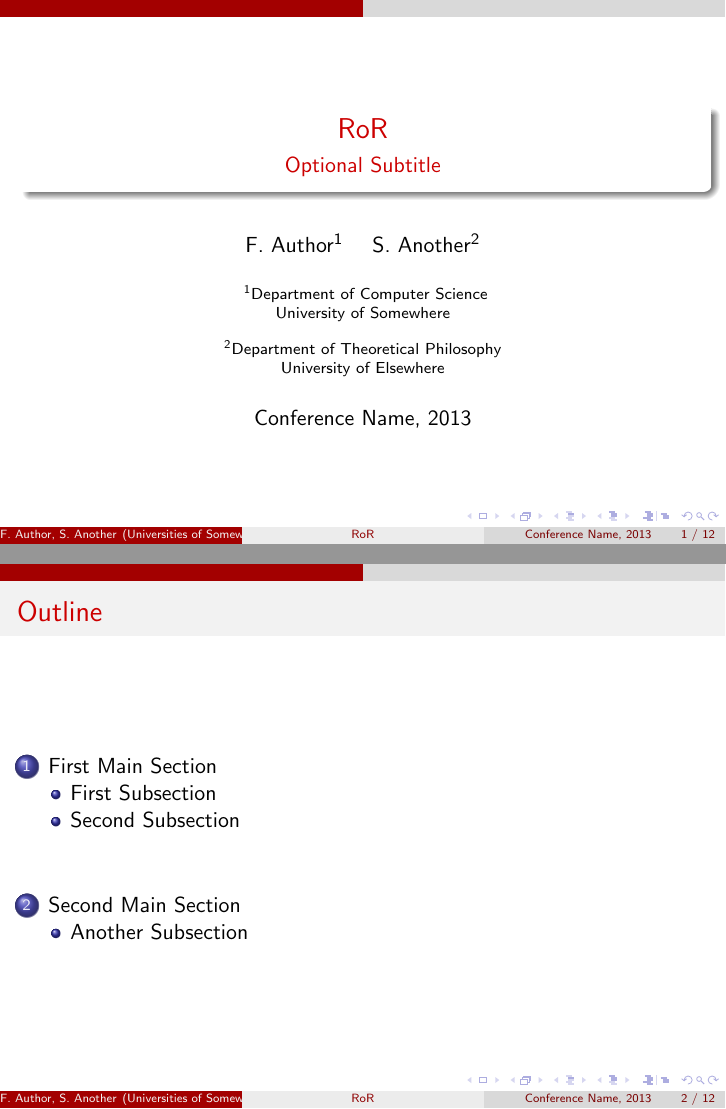
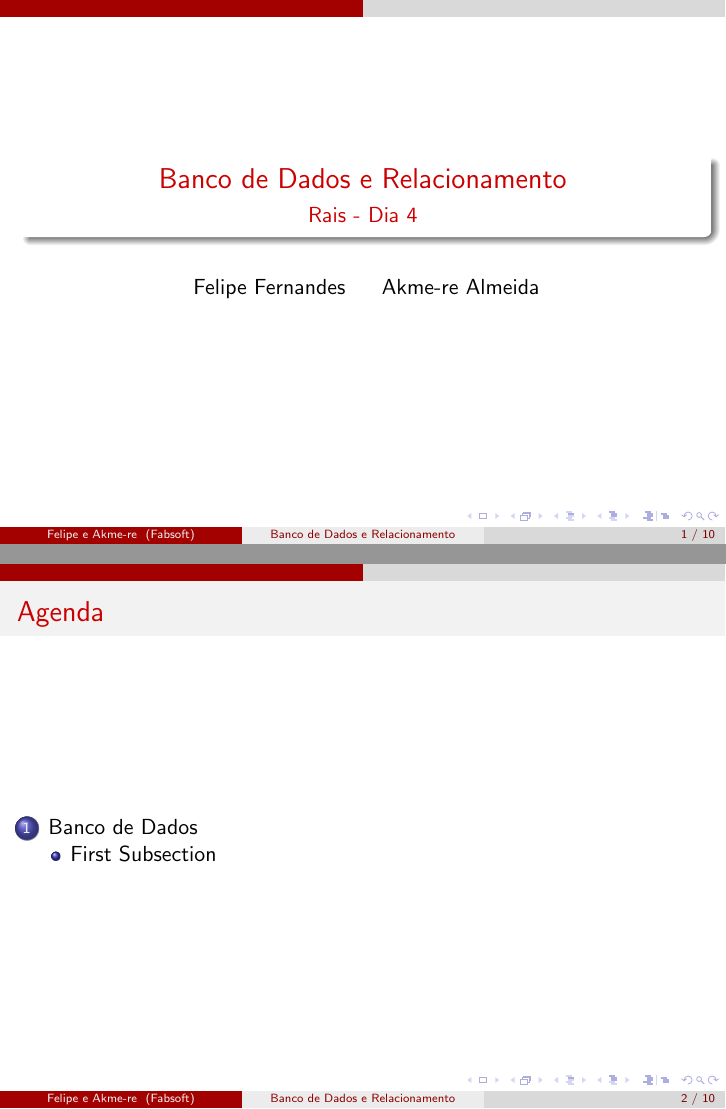
Before and after one commit to felipegithub/Dia-4, LaTeX slides (Relacionamentos.tex): pages 1 and 2 of 17 before the commit and pages 1 and 2 of 10 after it, joined at a grey line. The pictures show the PDF file Relacionamentos.pdf that the author committed with the source.

Commit message:
Atualização de Conteudo

```diff
--- a/Relacionamentos.tex
+++ b/Relacionamentos.tex
@@ -28 +9,2 @@
 \usetheme{CambridgeUS}
+\clearpage
@@ -48,3 +11,3 @@
 
-\title{RoR}
+\title{Banco de Dados e Relacionamento}
 
@@ -53,23 +14,8 @@
 
-\author{F.~Author\inst{1} \and S.~Another\inst{2}}
-% - Give the names in the same order as the appear in the paper.
-% - Use the \inst{?} command only if the authors have different
-%   affiliation.
+\subtitle{Rais - Dia 4}
 
-\institute[Universities of Somewhere and Elsewhere] % (optional, but mostly needed)
-{
-  \inst{1}%
-  Department of Computer Science\\
-  University of Somewhere
-  \and
-  \inst{2}%
-  Department of Theoretical Philosophy\\
-  University of Elsewhere}
-% - Use the \inst command only if there are several affiliations.
-% - Keep it simple, no one is interested in your street address.
+\author[Felipe e Akme-re]{~Felipe Fernandes \and ~Akme-re Almeida}
 
-\date{Conference Name, 2013}
-% - Either use conference name or its abbreviation.
-% - Not really informative to the audience, more for people (including
-%   yourself) who are reading the slides online
+\institute[Fabsoft] % (optional, but mostly needed)
+{}
 
@@ -79,13 +23,4 @@
 
-% If you have a file called "university-logo-filename.xxx", where xxx
-% is a graphic format that can be processed by latex or pdflatex,
-% resp., then you can add a logo as follows:
-
-% \pgfdeclareimage[height=0.5cm]{university-logo}{university-logo-filename}
-% \logo{\pgfuseimage{university-logo}}
-
-% Delete this, if you do not want the table of contents to pop up at
-% the beginning of each subsection:
 \AtBeginSubsection[]
 {
   \begin{frame}<beamer>{Outline}
@@ -109,3 +44,12 @@
 \end{frame}
 \begin{frame}[fragile]
 
+\frametitle{Banco de Dados - Conceito}
+\section{Banco de Dados}
+%\subsection{Conceito}
+\begin{block}{\LARGE Conceito}
+	\begin{itemize}
+		\item \LARGE Coleção de dados armazenados em uma maquina.
+		\item \LARGE Base que pode ser acessada por softwares para consultas e atualizações.
+	\end{itemize}
+\end{block}
@@ -144,4 +65,27 @@
-\section{First Main Section}
 
 \subsection{First Subsection}
 
+\begin{frame}[fragile]{Banco de Dados}{Exemplos}
+	\begin{columns}
+		\begin{column}{0.5\textwidth}
+			\begin{figure}
+				\begin{minipage}{\columnwidth}
+					\includegraphics[scale=0.5]{images/pg}
+				\end{minipage}
+				\begin{minipage}{\columnwidth}
+					\includegraphics[scale=1]{images/mysql}
+				\end{minipage}
+			\end{figure}
+		\end{column}
+
+		\begin{column}{0.5\textwidth}
+			\begin{figure}
+				\begin{minipage}{\columnwidth}
+					\includegraphics[scale=0.7]{images/oracle}
+				\end{minipage}
+				\begin{minipage}{\columnwidth}
+					\includegraphics[scale=0.5]{images/sqlite}
+				\end{minipage}
+			\end{figure}
+		\end{column}
+	\end{columns}
@@ -166,0 +108,2 @@
+	\begin{itemize}  \itemsep 2em
+		\item{ \LARGE Banco de Dados Simples.}
@@ -167 +113,2 @@
 
+	\end{itemize}
@@ -190,4 +115,3 @@
 \end{frame}
-\section{Second Main Section}
+%\section{Second Main Section}
 
-\subsection{Another Subsection}
@@ -194 +119,12 @@
 
+\begin{frame}{Banco de Dados}{Conceitos Iniciais}
+	\begin{itemize}
+		\item{
+			\LARGE Bancos Possuem o que?
+			\begin{itemize} \itemsep 2em
+				\item{ \Large Usuários - Autenticação}
+				\item{ \Large Schemas - Organização}
+				\item{ \Large Tabelas - Armazenamento}
+			\end{itemize}
+		}
+	\end{itemize}
```
Also changed, not shown: Relacionamentos.pdf, images/mysql.jpg (added), images/oracle.jpeg (added), images/pg.jpeg (added), images/sqlite.jpeg (added), images/sqliteman.png (added), Relacionamentos.tex (164 more changed lines), 8 other files.
